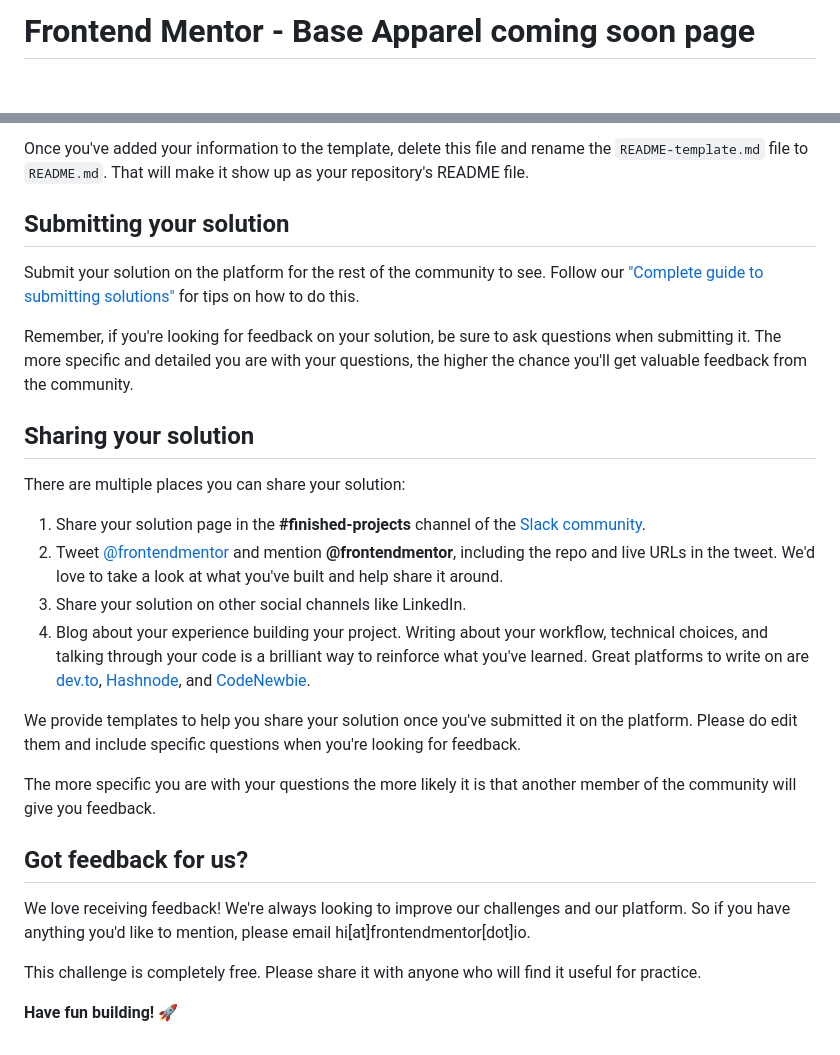
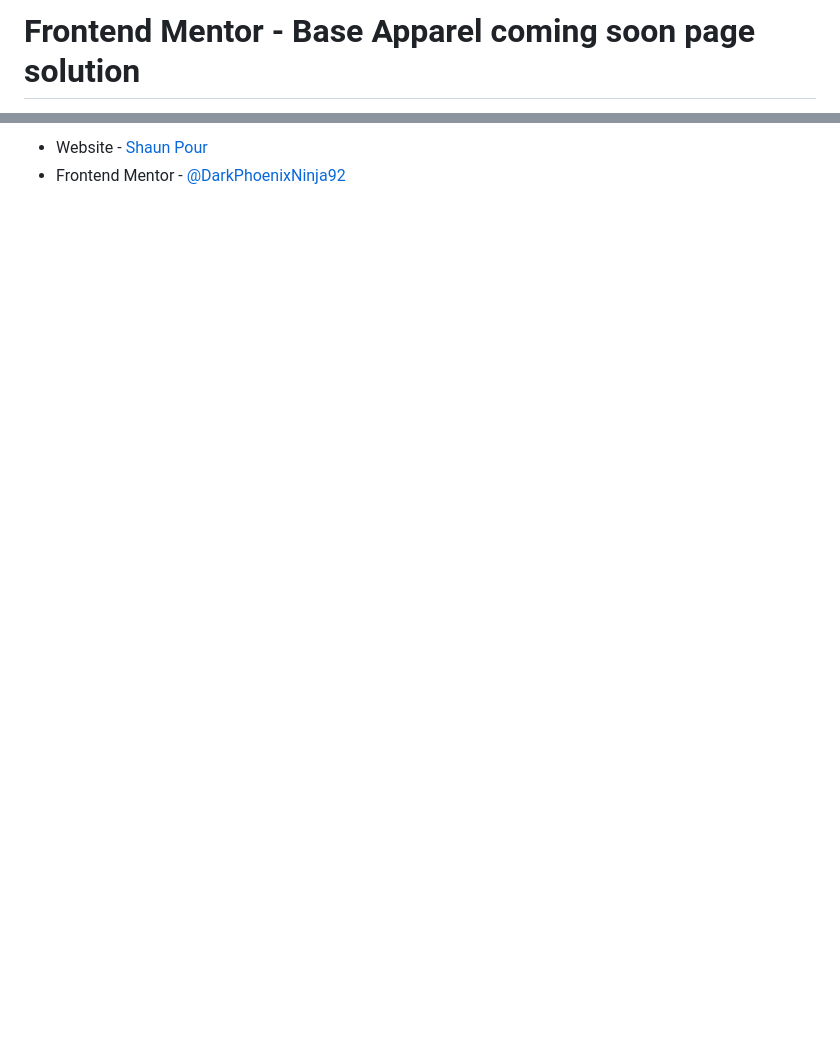
Before and after one commit to ShaunPour/base-apparel-coming-soon, a Markdown page: README.md, 2 parts joined by grey strips. GitHub-like rendering; blank space fills up the shorter version.

```diff
--- a/README.md
+++ b/README.md
@@ -1,2 +1,2 @@
-# Frontend Mentor - Base Apparel coming soon page
+# Frontend Mentor - Base Apparel coming soon page solution
 
@@ -68,28 +55,2 @@ The template provides a guide for what to add. A custom `README` will help you e
-Once you've added your information to the template, delete this file and rename the `README-template.md` file to `README.md`. That will make it show up as your repository's README file.
-
-## Submitting your solution
-
-Submit your solution on the platform for the rest of the community to see. Follow our ["Complete guide to submitting solutions"](https://medium.com/frontend-mentor/a-complete-guide-to-submitting-solutions-on-frontend-mentor-ac6384162248) for tips on how to do this.
-
-Remember, if you're looking for feedback on your solution, be sure to ask questions when submitting it. The more specific and detailed you are with your questions, the higher the chance you'll get valuable feedback from the community.
-
-## Sharing your solution
-
-There are multiple places you can share your solution:
-
-1. Share your solution page in the **#finished-projects** channel of the [Slack community](https://www.frontendmentor.io/slack).
-2. Tweet [@frontendmentor](https://twitter.com/frontendmentor) and mention **@frontendmentor**, including the repo and live URLs in the tweet. We'd love to take a look at what you've built and help share it around.
-3. Share your solution on other social channels like LinkedIn.
-4. Blog about your experience building your project. Writing about your workflow, technical choices, and talking through your code is a brilliant way to reinforce what you've learned. Great platforms to write on are [dev.to](https://dev.to/), [Hashnode](https://hashnode.com/), and [CodeNewbie](https://community.codenewbie.org/).
-
-We provide templates to help you share your solution once you've submitted it on the platform. Please do edit them and include specific questions when you're looking for feedback.
-
-The more specific you are with your questions the more likely it is that another member of the community will give you feedback.
-
-## Got feedback for us?
-
-We love receiving feedback! We're always looking to improve our challenges and our platform. So if you have anything you'd like to mention, please email hi[at]frontendmentor[dot]io.
-
-This challenge is completely free. Please share it with anyone who will find it useful for practice.
-
-**Have fun building!** 🚀
+- Website - [Shaun Pour](https://www.shaunpourdev.com)
+- Frontend Mentor - [@DarkPhoenixNinja92](https://www.frontendmentor.io/profile/DarkPhoenixNinja92)
```
Also changed, not shown: other parts of README.md (+29 -42 lines), README-template.md (deleted, +0 -114 lines), screenshot.jpg (added).
